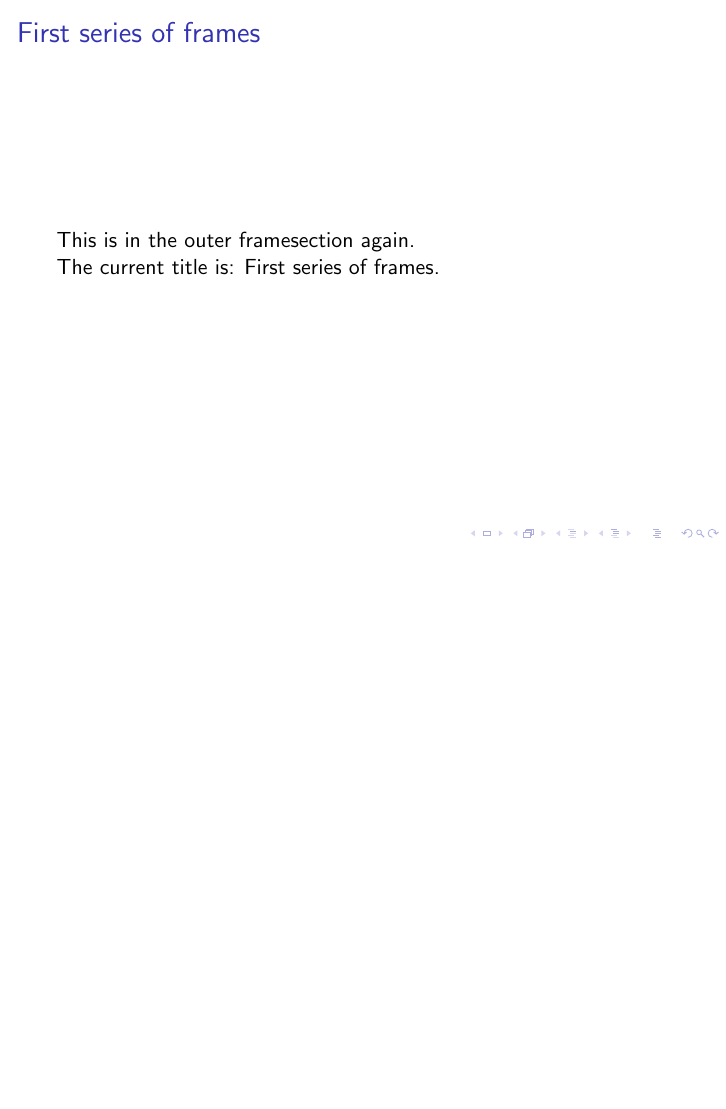
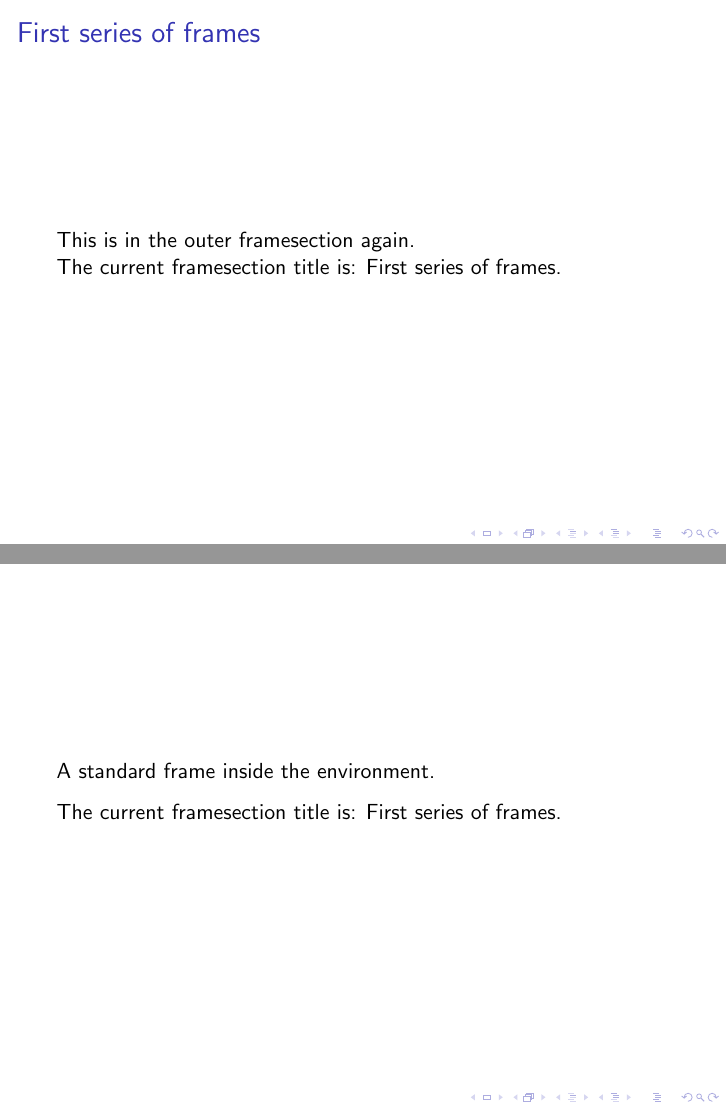
Before and after one commit to ReinerHuechting/latex-templates, LaTeX slides (framesections.tex): page 4 of 5 before the commit and pages 4 and 5 of 6 after it, the two joined at a grey line, the shorter picture padded with empty space. Compiled offline with pdfLaTeX.

Commit message:
Exdend examples: Add a normal frame to a framesection.

```diff
--- a/framesections.tex
+++ b/framesections.tex
@@ -25,20 +25,26 @@
   \begin{framesection}{Nested series of frames}
     \begin{sframe}
       This is a frame of a nested framesection.\\
-      The current title is: \insertframesection.
+      The current framesection title is: \insertframesection.
     \end{sframe}
   \end{framesection}
 
   \begin{sframe}
     This is in the outer framesection again.\\
-    The current title is: \insertframesection.
+    The current framesection title is: \insertframesection.
   \end{sframe}
+
+  \begin{frame}
+    A standard frame inside the environment.
+
+    The current framesection title is: \insertframesection.
+  \end{frame}
 \end{framesection}
 
 \begin{sframe}
   An sframe outside a framesection environment.
   This will lead to a warning.\\
-  The current title is: \insertframesection.
+  The current framesection title is: \insertframesection.
 \end{sframe}
 
 \end{document}
```
